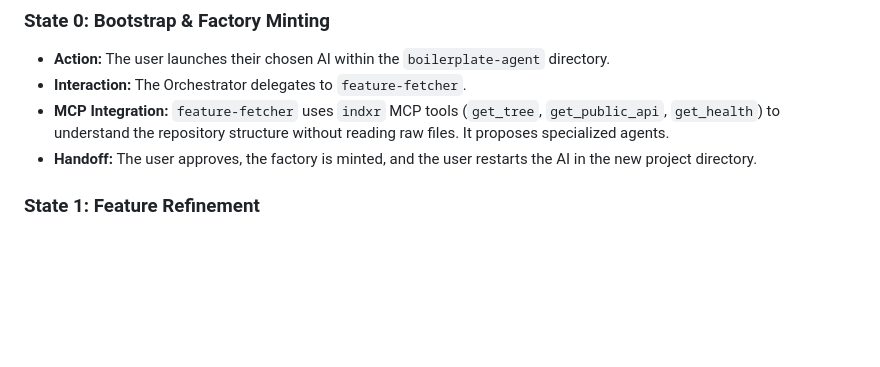
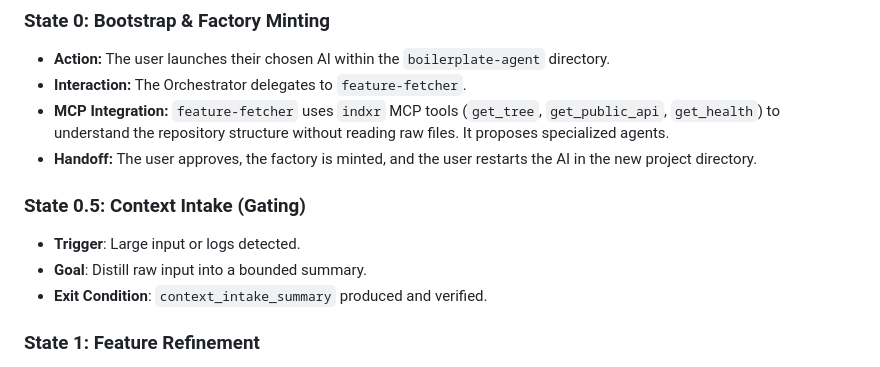
Before and after one commit to mapengbo0314/e2g, a Markdown page: boilerplate-agent/rules/unified_superpower_workflow.md, the part around the change. Drawn GitHub-style; blank space fills up the shorter version.

```diff
--- a/boilerplate-agent/rules/unified_superpower_workflow.md
+++ b/boilerplate-agent/rules/unified_superpower_workflow.md
@@ -17,6 +17,11 @@ At each stage of this workflow, the Orchestrator or corresponding subagent **MUS
 *   **Interaction:** The Orchestrator delegates to `feature-fetcher`.
 *   **MCP Integration:** `feature-fetcher` uses `indxr` MCP tools (`get_tree`, `get_public_api`, `get_health`) to understand the repository structure without reading raw files. It proposes specialized agents.
 *   **Handoff:** The user approves, the factory is minted, and the user restarts the AI in the new project directory.
+
+### State 0.5: Context Intake (Gating)
+- **Trigger**: Large input or logs detected.
+- **Goal**: Distill raw input into a bounded summary.
+- **Exit Condition**: `context_intake_summary` produced and verified.
 
 ### State 1: Feature Refinement
 *   **Required Superpower Skill:** `brainstorming`
```
Also changed, not shown: boilerplate-agent/rules/dispatch_rules.md (+4 -0 lines).
